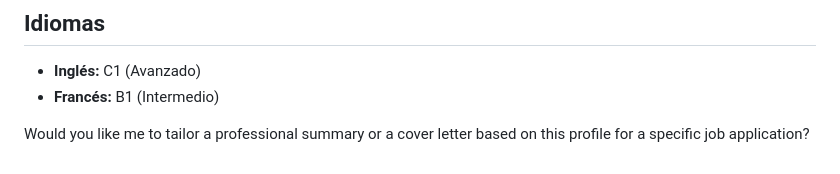
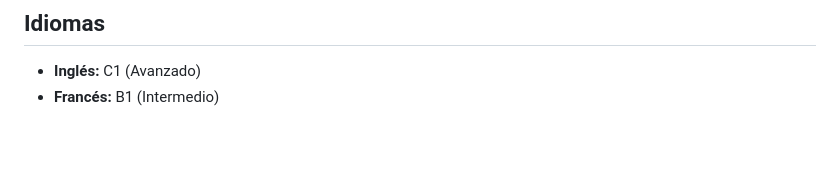
Before and after one commit to acevedoalex311-maker/cv_eaceved, a Markdown page: README.md, the part around the change. Drawn GitHub-style; blank space fills up the shorter version.

```diff
--- a/README.md
+++ b/README.md
@@ -72,5 +72,3 @@ Especialista de datos enfocado en el ecosistema **Python, SQL y BI**, con sólid
 
 * **Inglés:** C1 (Avanzado)
 * **Francés:** B1 (Intermedio)
-
-Would you like me to tailor a professional summary or a cover letter based on this profile for a specific job application?
```
